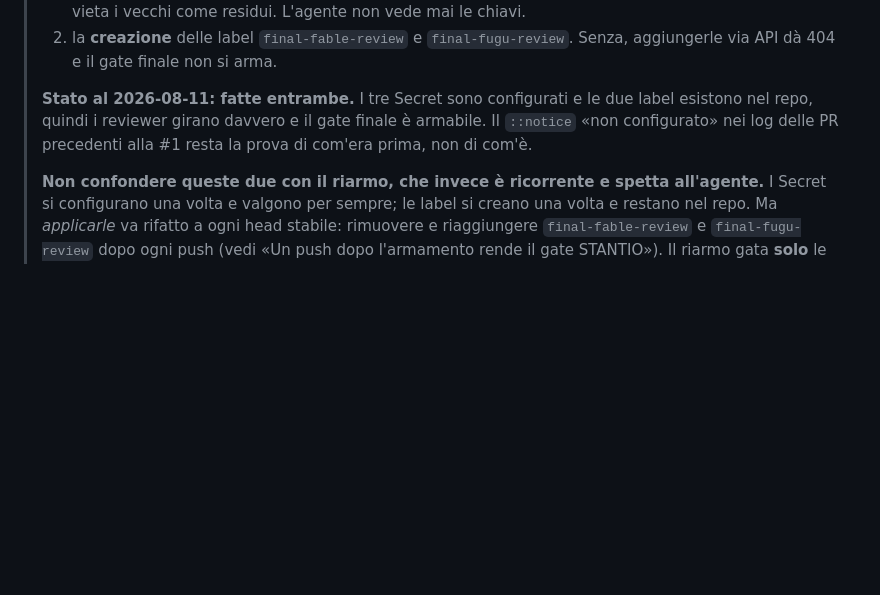
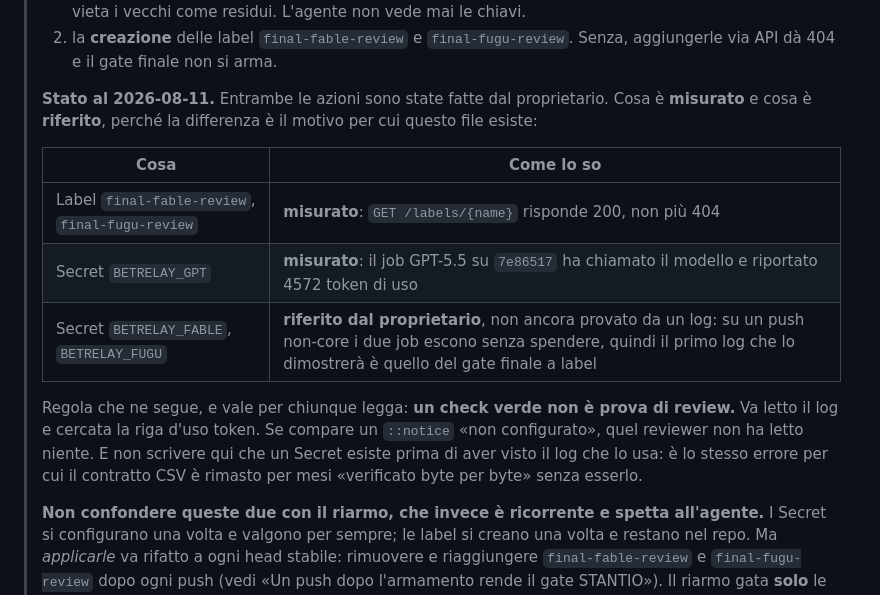
Before and after one commit to zarbopiero963-droid/CSV, a Markdown page: CLAUDE.md, the part around the change. Rendered like a GitHub page; blank space fills up the shorter version.

Commit message:
Say which setup facts are measured and which are reported
GPT-5.5's review of 7e86517 flagged that CLAUDE.md asserted "Stato al
2026-08-11: fatte entrambe" for the Secrets and the labels, a claim about
GitHub state that the repository cannot verify. The finding is right, and
worse than it looks: I had proof for one of the three Secrets, not three.

- The labels are measured: GET /labels/{name} answers 200, not 404.
- BETRELAY_GPT is measured: the GPT-5.5 job on 7e86517 called the model
  and reported 4572 tokens of usage.
- BETRELAY_FABLE and BETRELAY_FUGU are reported by the owner and not yet
  proven. Their jobs exited on the gate, not on the key: 7e86517 touches
  no core file, so Fable short-circuits before it ever reads its Secret.
  The changed notice text reflects a changed push, not a Secret that
  appeared. The first log that can prove those two is the final label
  gate.

The table now separates the two, because asserting an unmeasured fact in
the file whose job is to stop unmeasured facts is the same error that let
the CSV contract sit for months described as "verified byte by byte"
while the feed was served without the BOM XTrader requires.

Co-Authored-By: Claude Opus 5 <noreply@anthropic.com>
Claude-Session: https://claude.ai/code/session_01L1E6JF1c2k9sqGiTWAL3of

```diff
--- a/CLAUDE.md
+++ b/CLAUDE.md
@@ -267,9 +267,19 @@ review/inline/thread triage · final hard verify.
 > 2. la **creazione** delle label `final-fable-review` e `final-fugu-review`. Senza, aggiungerle via
 >    API dà 404 e il gate finale non si arma.
 >
-> **Stato al 2026-08-11: fatte entrambe.** I tre Secret sono configurati e le due label esistono nel
-> repo, quindi i reviewer girano davvero e il gate finale è armabile. Il `::notice` «non configurato»
-> nei log delle PR precedenti alla #1 resta la prova di com'era prima, non di com'è.
+> **Stato al 2026-08-11.** Entrambe le azioni sono state fatte dal proprietario. Cosa è **misurato** e
+> cosa è **riferito**, perché la differenza è il motivo per cui questo file esiste:
+>
+> | Cosa | Come lo so |
+> |---|---|
+> | Label `final-fable-review`, `final-fugu-review` | **misurato**: `GET /labels/{name}` risponde 200, non più 404 |
+> | Secret `BETRELAY_GPT` | **misurato**: il job GPT-5.5 su `7e86517` ha chiamato il modello e riportato 4572 token di uso |
+> | Secret `BETRELAY_FABLE`, `BETRELAY_FUGU` | **riferito dal proprietario**, non ancora provato da un log: su un push non-core i due job escono senza spendere, quindi il primo log che lo dimostrerà è quello del gate finale a label |
+>
+> Regola che ne segue, e vale per chiunque legga: **un check verde non è prova di review.** Va letto il
+> log e cercata la riga d'uso token. Se compare un `::notice` «non configurato», quel reviewer non ha
+> letto niente. E non scrivere qui che un Secret esiste prima di aver visto il log che lo usa: è lo
+> stesso errore per cui il contratto CSV è rimasto per mesi «verificato byte per byte» senza esserlo.
 >
 > **Non confondere queste due con il riarmo, che invece è ricorrente e spetta all'agente.** I Secret
 > si configurano una volta e valgono per sempre; le label si creano una volta e restano nel repo. Ma
```
